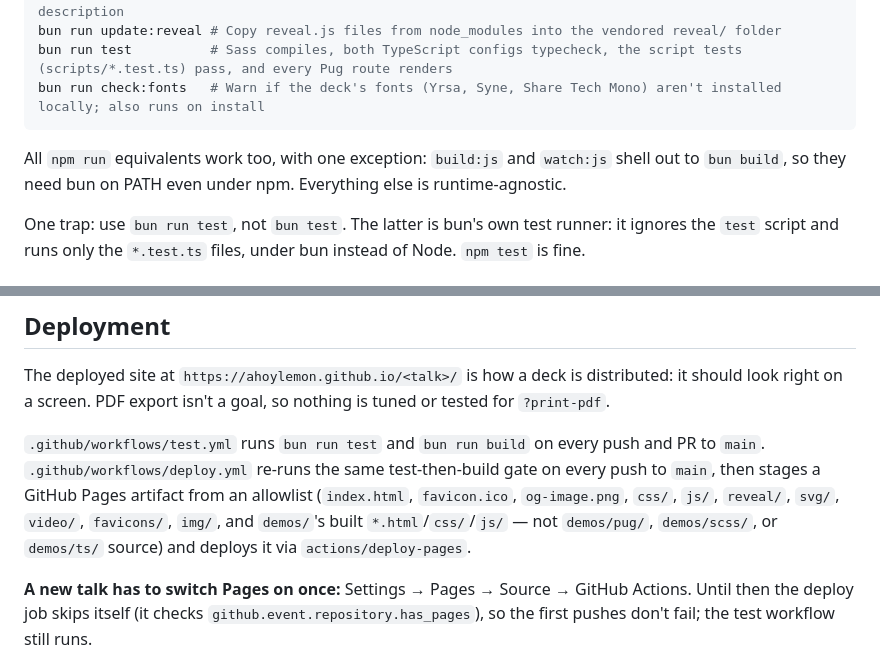
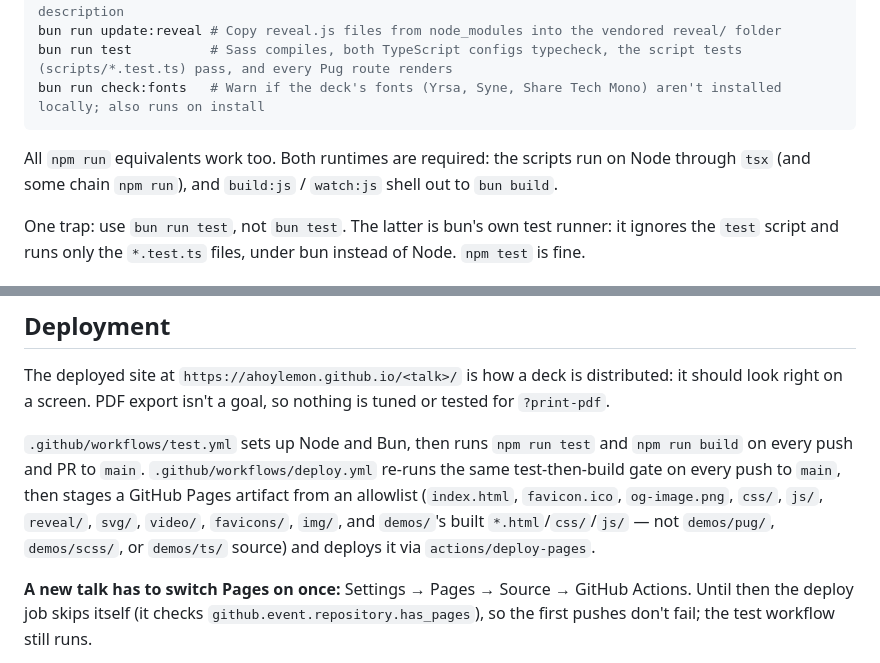
Before and after one commit to AhoyLemon/new-talk, a Markdown page: docs/REPO.md, 2 parts joined by grey strips. GitHub-like rendering.

Commit message:
#3 Say plainly that a talk needs Node and Bun
The README said Bun was all you needed, but the build scripts run on Node through tsx, and build, test and setup's rebuild chain npm run. Both are required, and now both docs say so. REPO.md also said CI runs bun run; both workflows use npm run. Found by the cold review.

````diff
--- a/docs/REPO.md
+++ b/docs/REPO.md
@@ -19,7 +19,7 @@ bun run test          # Sass compiles, both TypeScript configs typecheck, the sc
 bun run check:fonts   # Warn if the deck's fonts (Yrsa, Syne, Share Tech Mono) aren't installed locally; also runs on install
 ```
 
-All `npm run` equivalents work too, with one exception: `build:js` and `watch:js` shell out to `bun build`, so they need bun on PATH even under npm. Everything else is runtime-agnostic.
+All `npm run` equivalents work too. Both runtimes are required: the scripts run on Node through `tsx` (and some chain `npm run`), and `build:js` / `watch:js` shell out to `bun build`.
 
 One trap: use `bun run test`, not `bun test`. The latter is bun's own test runner: it ignores the `test` script and runs only the `*.test.ts` files, under bun instead of Node. `npm test` is fine.
 
@@ -134,7 +134,7 @@ Tests for script logic sit beside the scripts as `*.test.ts` (Node's test runner
 
 The deployed site at `https://ahoylemon.github.io/<talk>/` is how a deck is distributed: it should look right on a screen. PDF export isn't a goal, so nothing is tuned or tested for `?print-pdf`.
 
-`.github/workflows/test.yml` runs `bun run test` and `bun run build` on every push and PR to `main`. `.github/workflows/deploy.yml` re-runs the same test-then-build gate on every push to `main`, then stages a GitHub Pages artifact from an allowlist (`index.html`, `favicon.ico`, `og-image.png`, `css/`, `js/`, `reveal/`, `svg/`, `video/`, `favicons/`, `img/`, and `demos/`'s built `*.html`/`css/`/`js/` — not `demos/pug/`, `demos/scss/`, or `demos/ts/` source) and deploys it via `actions/deploy-pages`.
+`.github/workflows/test.yml` sets up Node and Bun, then runs `npm run test` and `npm run build` on every push and PR to `main`. `.github/workflows/deploy.yml` re-runs the same test-then-build gate on every push to `main`, then stages a GitHub Pages artifact from an allowlist (`index.html`, `favicon.ico`, `og-image.png`, `css/`, `js/`, `reveal/`, `svg/`, `video/`, `favicons/`, `img/`, and `demos/`'s built `*.html`/`css/`/`js/` — not `demos/pug/`, `demos/scss/`, or `demos/ts/` source) and deploys it via `actions/deploy-pages`.
 
 **A new talk has to switch Pages on once:** Settings → Pages → Source → GitHub Actions. Until then the deploy job skips itself (it checks `github.event.repository.has_pages`), so the first pushes don't fail; the test workflow still runs.
 
````
Also changed, not shown: README.md (+1 -1 lines).
